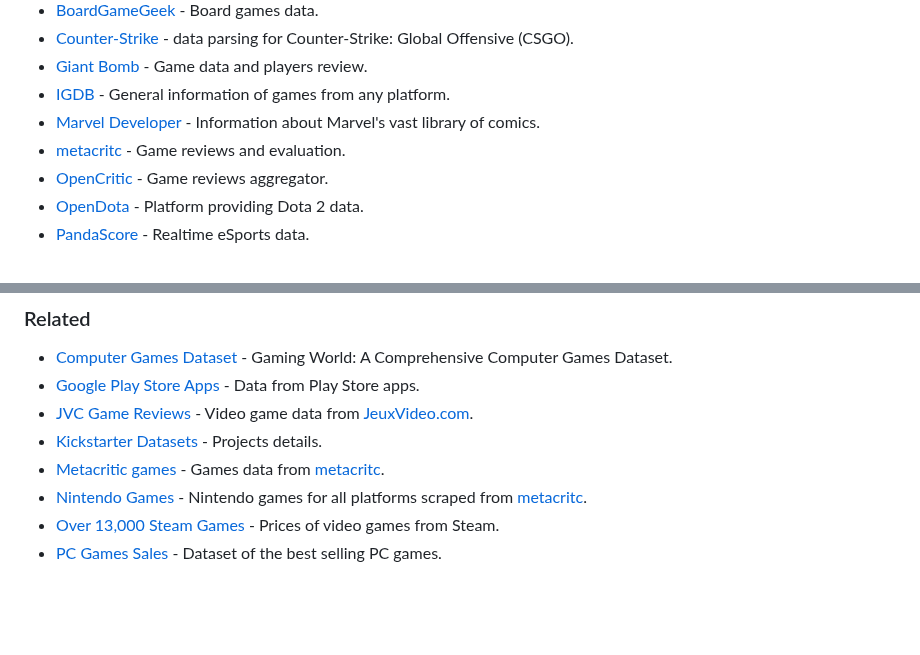
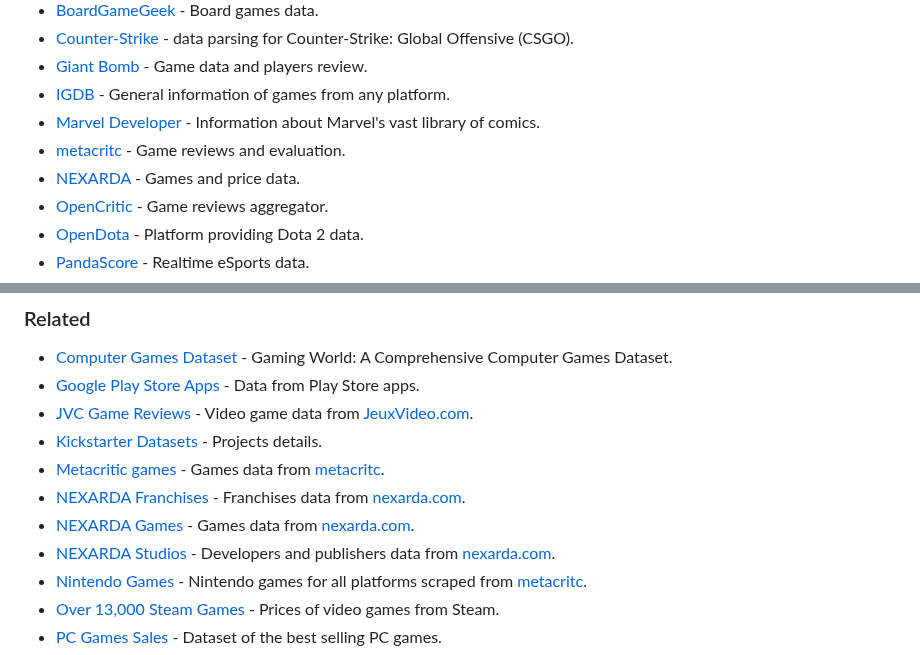
Before and after one commit to leomaurodesenv/game-datasets, a Markdown page: README.md, 2 parts joined by grey strips. Drawn GitHub-style; blank space fills up the shorter version.

Commit message:
feat: added nexarda.com info (#28)

```diff
--- a/README.md
+++ b/README.md
@@ -44,6 +44,7 @@ API is _"a set of functions and procedures allowing the creation of applications
 - [IGDB](https://www.igdb.com/api) - General information of games from any platform.
 - [Marvel Developer](https://developer.marvel.com/) - Information about Marvel's vast library of comics.
 - [metacritc](https://www.metacritic.com/game) - Game reviews and evaluation.
+- [NEXARDA](https://www.nexarda.com/api) - Games and price data.
 - [OpenCritic](https://www.opencritic.com) - Game reviews aggregator.
 - [OpenDota](https://www.opendota.com/) - Platform providing Dota 2 data.
 - [PandaScore](https://pandascore.co/) - Realtime eSports data.
@@ -213,6 +214,9 @@ ______________________________________________________________________
 - [JVC Game Reviews](https://www.kaggle.com/floval/jvc-game-reviews) - Video game data from [JeuxVideo.com](http://www.jeuxvideo.com/).
 - [Kickstarter Datasets](https://webrobots.io/kickstarter-datasets/) - Projects details.
 - [Metacritic games](https://www.kaggle.com/destring/metacritic-reviewed-games-since-2000) - Games data from [metacritc](https://www.metacritic.com).
+- [NEXARDA Franchises](https://www.nexarda.com/pages/complete-list-of-video-game-franchises) - Franchises data from [nexarda.com](https://www.nexarda.com).
+- [NEXARDA Games](https://www.nexarda.com/pages/complete-list-of-video-games) - Games data from [nexarda.com](https://www.nexarda.com).
+- [NEXARDA Studios](https://www.nexarda.com/pages/complete-list-of-video-game-studios) - Developers and publishers data from [nexarda.com](https://www.nexarda.com).
 - [Nintendo Games](https://www.kaggle.com/datasets/joebeachcapital/nintendo-games) - Nintendo games for all platforms scraped from [metacritc](https://www.metacritic.com).
 - [Over 13,000 Steam Games](https://www.kaggle.com/kingburrito666/over-13000-steam-games) - Prices of video games from Steam.
 - [PC Games Sales](https://www.kaggle.com/datasets/khaiid/most-selling-pc-games) - Dataset of the best selling PC games.
```
